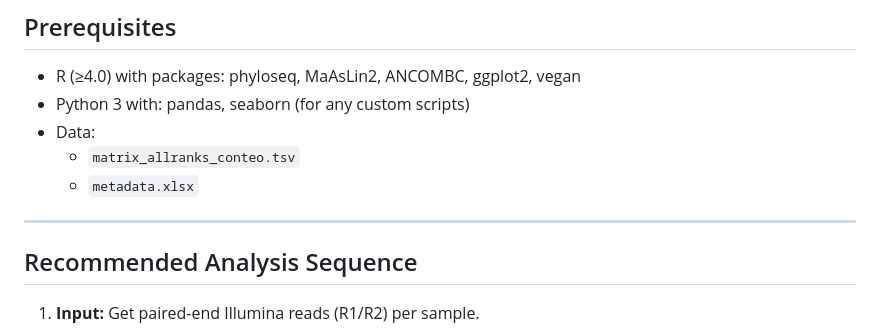
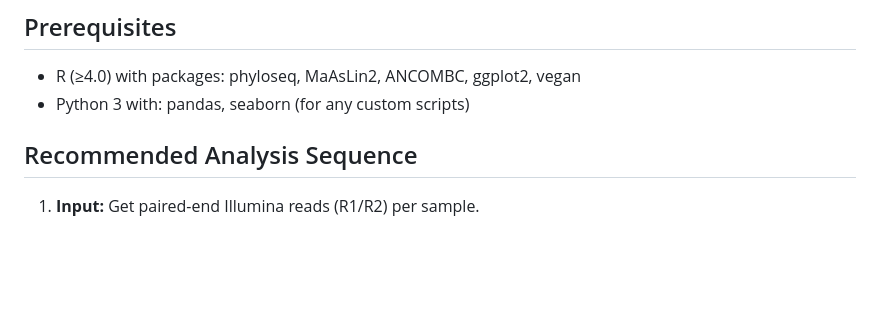
Before and after one commit to chalco777/oral_microbiome, a Markdown page: README.md, the part around the change. GitHub-like rendering; blank space fills up the shorter version.

```diff
--- a/README.md
+++ b/README.md
@@ -25,10 +25,6 @@ A pipeline for characterizing the oral microbiome in health-versus-caries cohort
 
 - R (≥4.0) with packages: phyloseq, MaAsLin2, ANCOMBC, ggplot2, vegan
 - Python 3 with: pandas, seaborn (for any custom scripts)
-- Data:
-  - `matrix_allranks_conteo.tsv`
-  - `metadata.xlsx`
----
 
 ## Recommended Analysis Sequence
 
```
